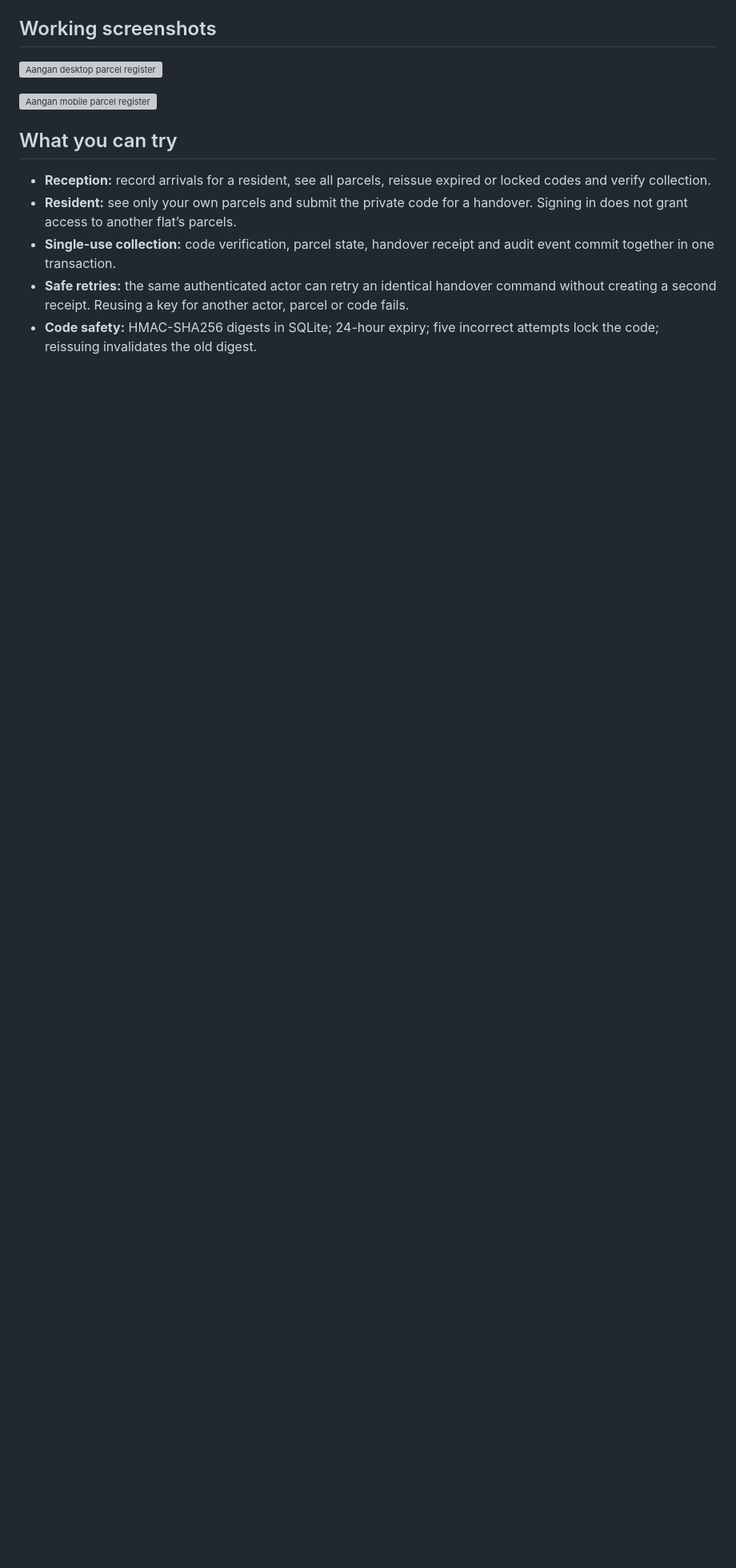
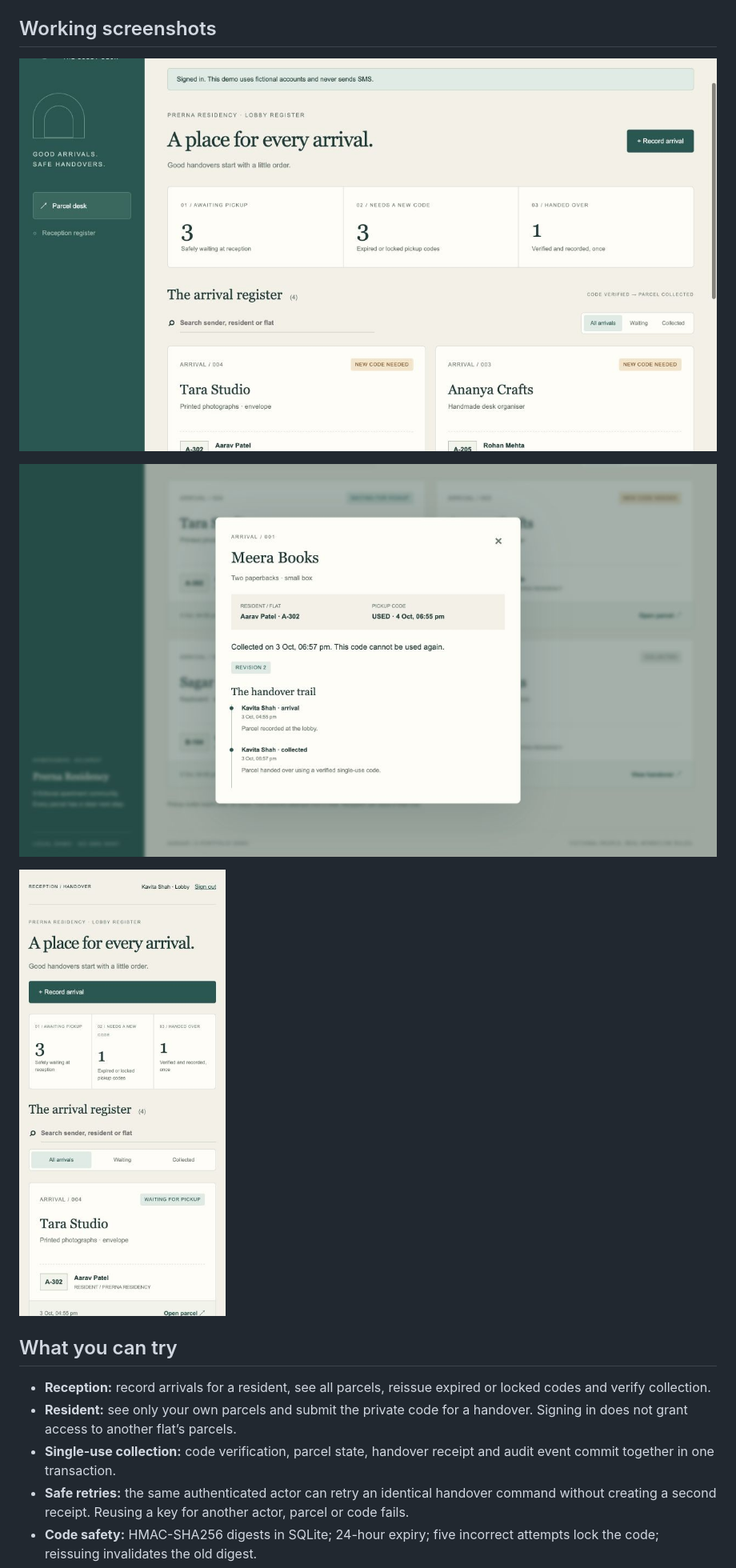
Before and after one commit to Siddh-sys-rgb/aangan-parcel-handover, a Markdown page: README.md, the part around one of its changes. Shown at 80% size. Drawn GitHub-style; pictures changed too: docs/screenshots/mobile.jpg (added), docs/screenshots/overview.jpg (added), docs/screenshots/workflow.jpg (added); blank space fills up the shorter version; grey boxes are pictures that could not be loaded.

Commit message:
docs: add real working screenshots and browser verification

```diff
--- a/README.md
+++ b/README.md
@@ -6,9 +6,11 @@ The demo uses a teal-and-sand lobby register with parcel tickets, resident views
 
 ## Working screenshots
 
-![Aangan desktop parcel register](docs/screenshots/desktop.png)
+![Aangan desktop parcel register](docs/screenshots/overview.jpg)
 
-![Aangan mobile parcel register](docs/screenshots/mobile.png)
+![Aangan completed workflow](docs/screenshots/workflow.jpg)
+
+![Aangan mobile parcel register](docs/screenshots/mobile.jpg)
 
 ## What you can try
 
```
Also changed, not shown: other parts of README.md (+2 -0 lines), docs/BROWSER_CHECKS.md (added, +11 -0 lines).
